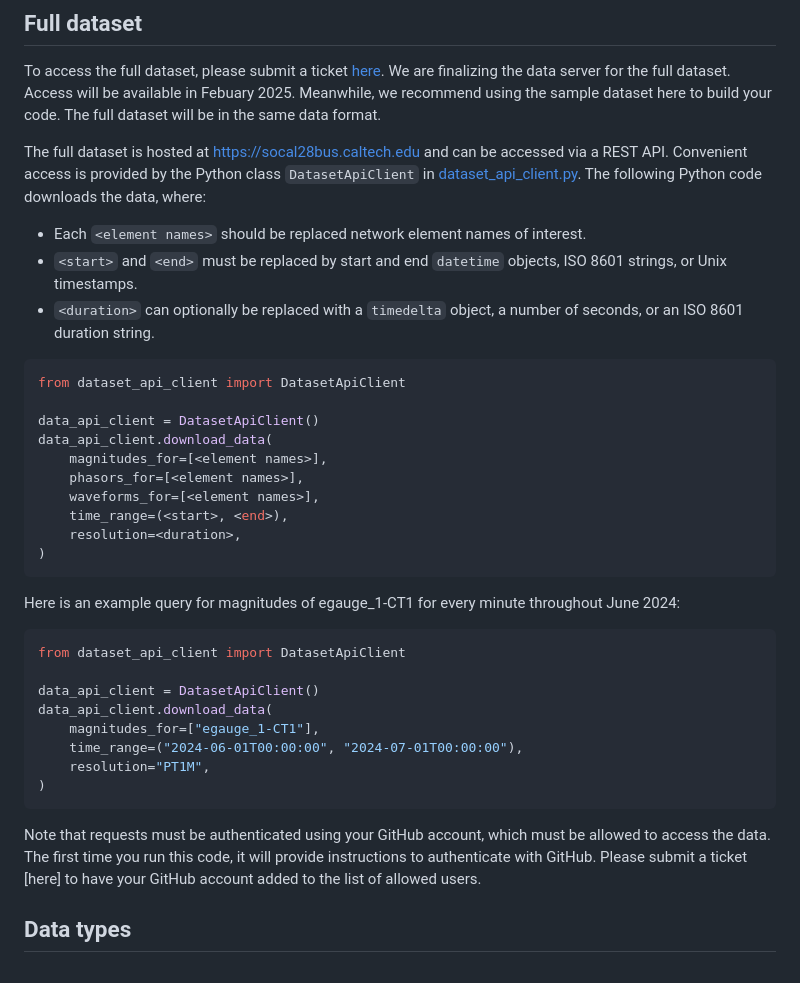
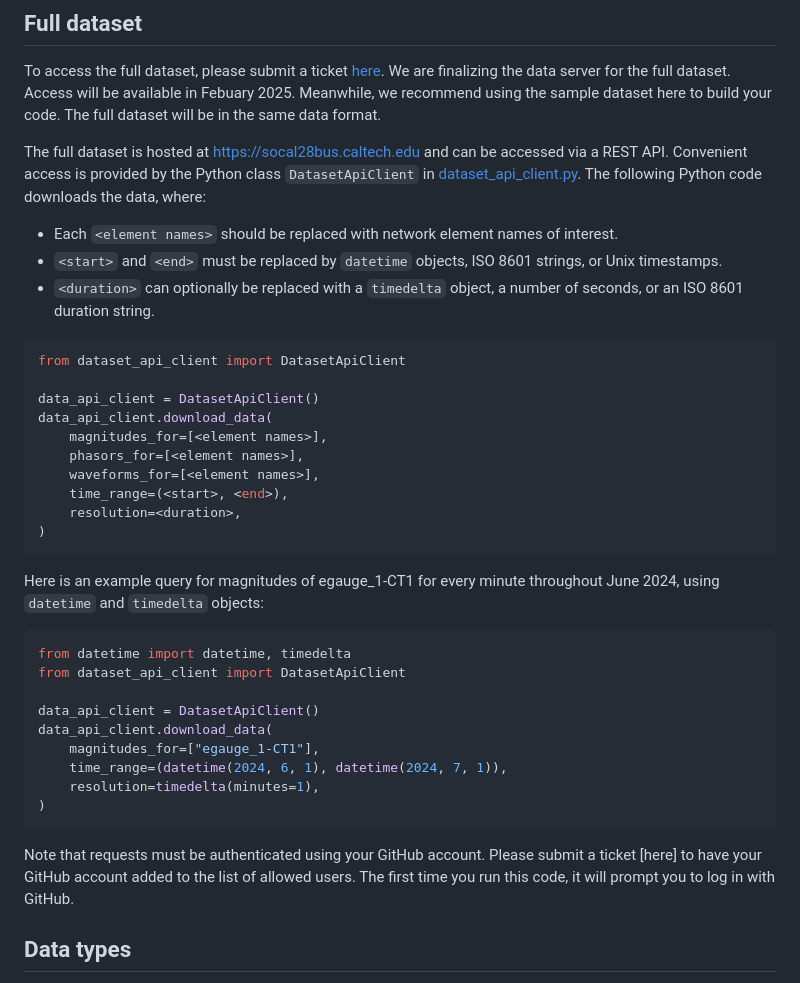
Before and after one commit to caltech-netlab/digital-twin-dataset, a Markdown page: README.md, the part around the change. Drawn GitHub-style.

````diff
--- a/README.md
+++ b/README.md
@@ -13,8 +13,8 @@ REST API. Convenient access is provided by the Python class `DatasetApiClient` i
 [dataset_api_client.py](dataset_api_client.py). The following Python code downloads the
 data, where:
 
-- Each `<element names>` should be replaced network element names of interest.
-- `<start>` and `<end>` must be replaced by start and end `datetime` objects, ISO 8601 strings, or Unix timestamps.
+- Each `<element names>` should be replaced with network element names of interest.
+- `<start>` and `<end>` must be replaced by `datetime` objects, ISO 8601 strings, or Unix timestamps.
 - `<duration>` can optionally be replaced with a `timedelta` object, a number of seconds, or an ISO 8601 duration string.
 
 ```python
@@ -31,23 +31,23 @@ data_api_client.download_data(
 ```
 
 Here is an example query for magnitudes of egauge_1-CT1 for every minute throughout June
-2024:
+2024, using `datetime` and `timedelta` objects:
 
 ```python
+from datetime import datetime, timedelta
 from dataset_api_client import DatasetApiClient
 
 data_api_client = DatasetApiClient()
 data_api_client.download_data(
     magnitudes_for=["egauge_1-CT1"],
-    time_range=("2024-06-01T00:00:00", "2024-07-01T00:00:00"),
-    resolution="PT1M",
+    time_range=(datetime(2024, 6, 1), datetime(2024, 7, 1)),
+    resolution=timedelta(minutes=1),
 )
 ```
 
-Note that requests must be authenticated using your GitHub account, which must be allowed
-to access the data. The first time you run this code, it will provide instructions to
-authenticate with GitHub. Please submit a ticket [here] to have your GitHub account added
-to the list of allowed users.
+Note that requests must be authenticated using your GitHub account. Please submit a ticket
+[here] to have your GitHub account added to the list of allowed users. The first time you
+run this code, it will prompt you to log in with GitHub.
 
 ## Data types
 
````
